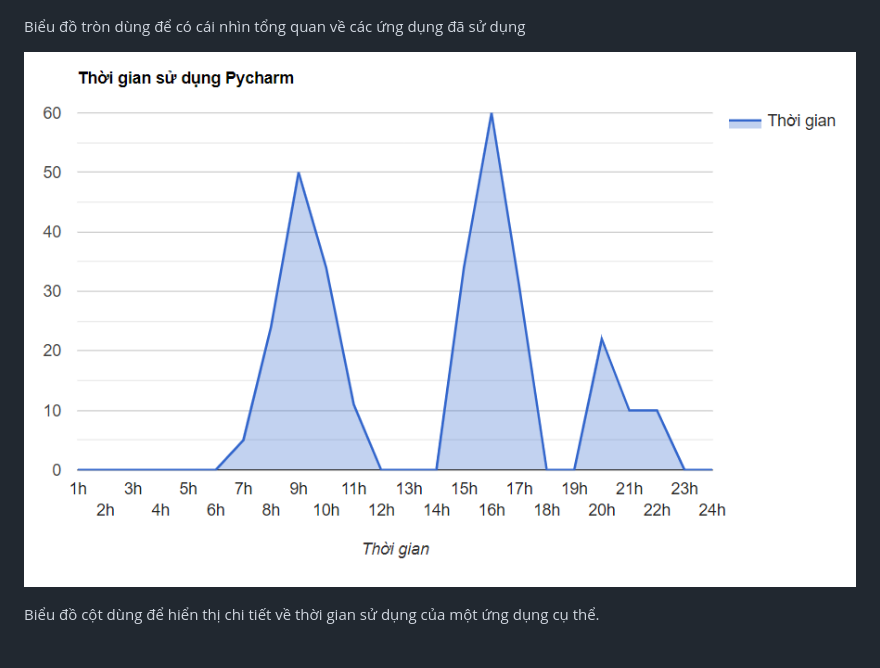
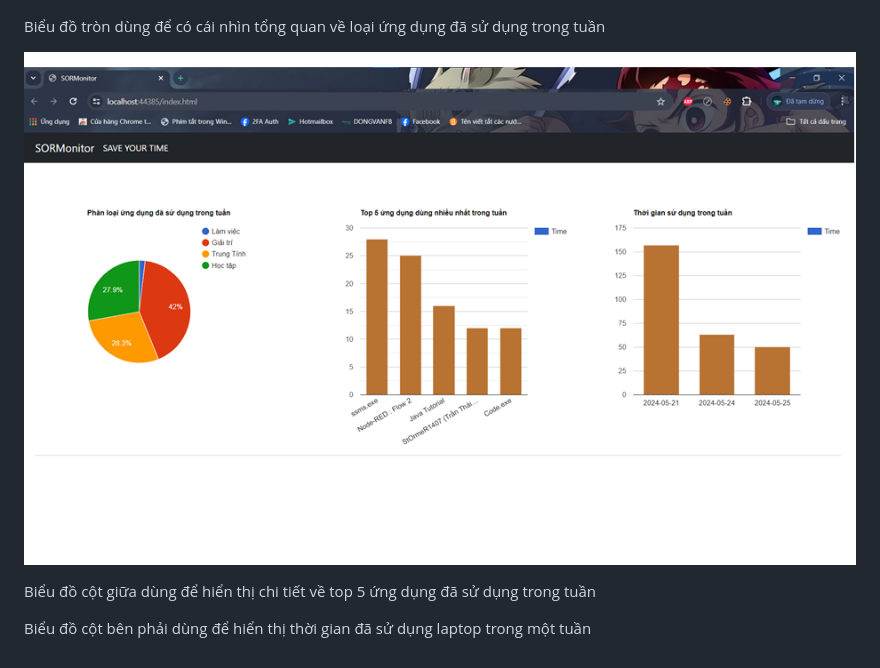
Before and after one commit to StOrmeR1407/SORMonitor, a Markdown page: README.md, the part around the change. Drawn GitHub-style; pictures changed too: introduce/linechart.PNG.

Commit message:
final lần 3

```diff
--- a/README.md
+++ b/README.md
@@ -38,8 +38,10 @@ Web sẽ vẽ biểu đồ tổng quan về các ứng dụng đã sử dụng s
 
 [![SORMonitor](./introduce/piechart.PNG)](https://www.facebook.com/hidb1407/)
 
-Biểu đồ tròn dùng để có cái nhìn tổng quan về các ứng dụng đã sử dụng
+Biểu đồ tròn dùng để có cái nhìn tổng quan về loại ứng dụng đã sử dụng trong tuần
 
 [![SORMonitor](./introduce/linechart.PNG)](https://www.facebook.com/hidb1407/)
 
-Biểu đồ cột dùng để hiển thị chi tiết về thời gian sử dụng của một ứng dụng cụ thể.
+Biểu đồ cột giữa dùng để hiển thị chi tiết về top 5 ứng dụng đã sử dụng trong tuần
+
+Biểu đồ cột bên phải dùng để hiển thị thời gian đã sử dụng laptop trong một tuần
```
